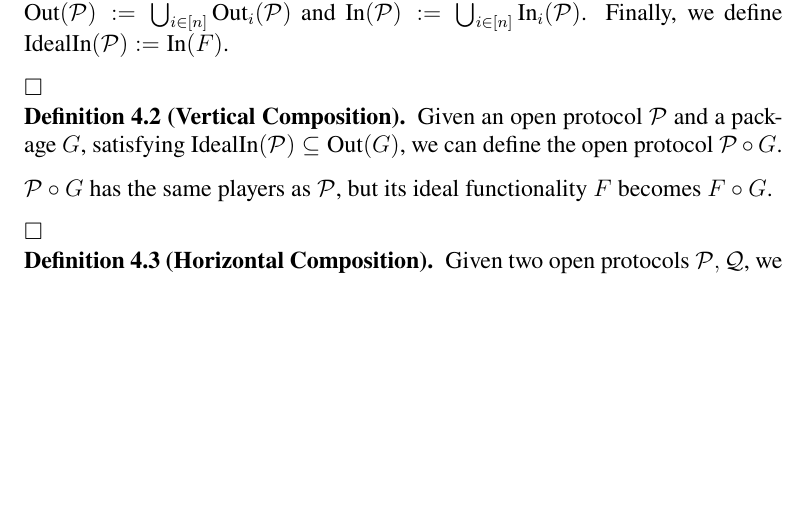
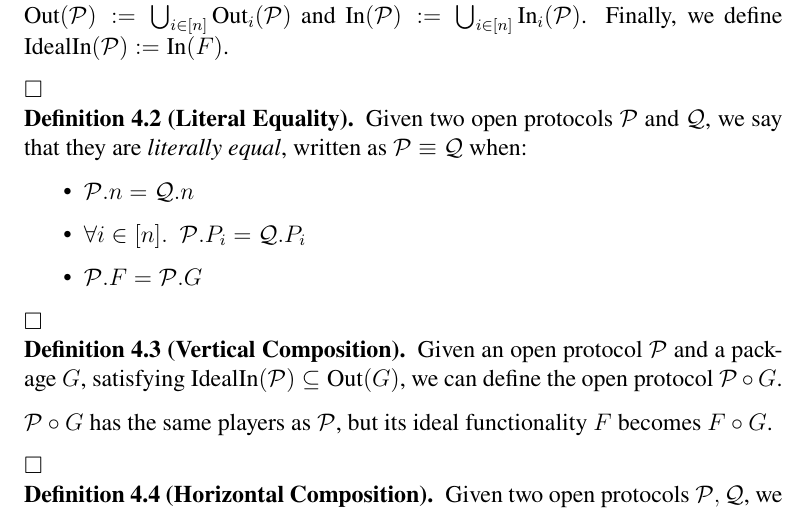
Before and after one commit to cronokirby/modular-protocol-security-paper, a LaTeX paper (main.tex, which reads sections/004-protocols.tex): part of page 11 of 13, cut so that both start at the same text, the shorter picture padded with empty space. Compiled offline with XeLaTeX.

Commit message:
Define literal equality

```diff
--- a/sections/004-protocols.tex
+++ b/sections/004-protocols.tex
@@ -33,6 +33,19 @@ Let $\text{Out}_i(\mathcal{P}) := \text{Out}(P_i)$, and let $\text{In}_i(\mathca
 We then define $\text{Out}(\mathcal{P}) := \bigcup_{i \in [n]} \text{Out}_i(\mathcal{P})$
 and $\text{In}(\mathcal{P}) := \bigcup_{i \in [n]} \text{In}_i(\mathcal{P})$.
 Finally, we define $\text{IdealIn}(\mathcal{P}) := \text{In}(F)$.
+
+$\square$
+\end{definition}
+
+\begin{definition}[Literal Equality]
+Given two open protocols $\mathcal{P}$ and $\mathcal{Q}$, we say that
+they are \emph{literally equal}, written as $\mathcal{P} \equiv \mathcal{Q}$
+when:
+\begin{itemize}
+\item $\mathcal{P}.n = \mathcal{Q}.n$
+\item $\forall i \in [n].\enspace \mathcal{P}.P_i = \mathcal{Q}.P_i$
+\item $\mathcal{P}.F = \mathcal{P}.G$
+\end{itemize}
 
 $\square$
 \end{definition}
```
Also changed, not shown: main.pdf.
